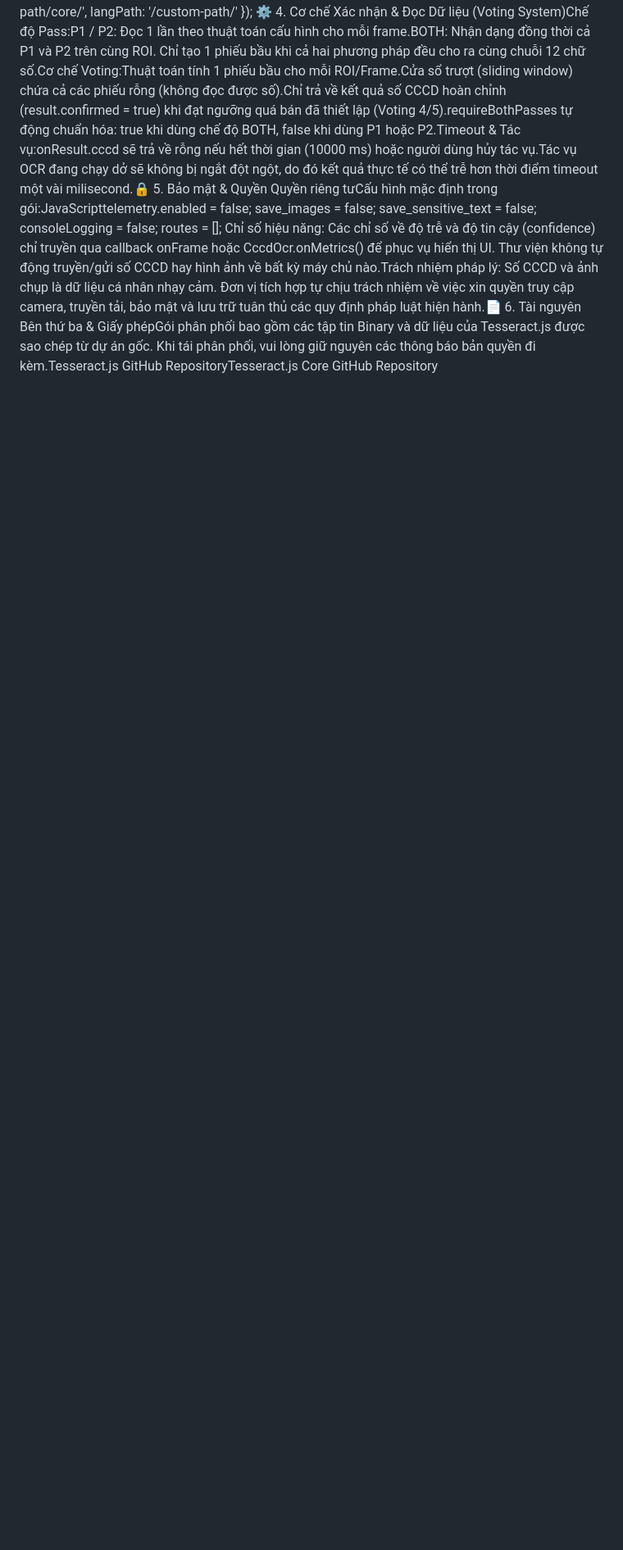
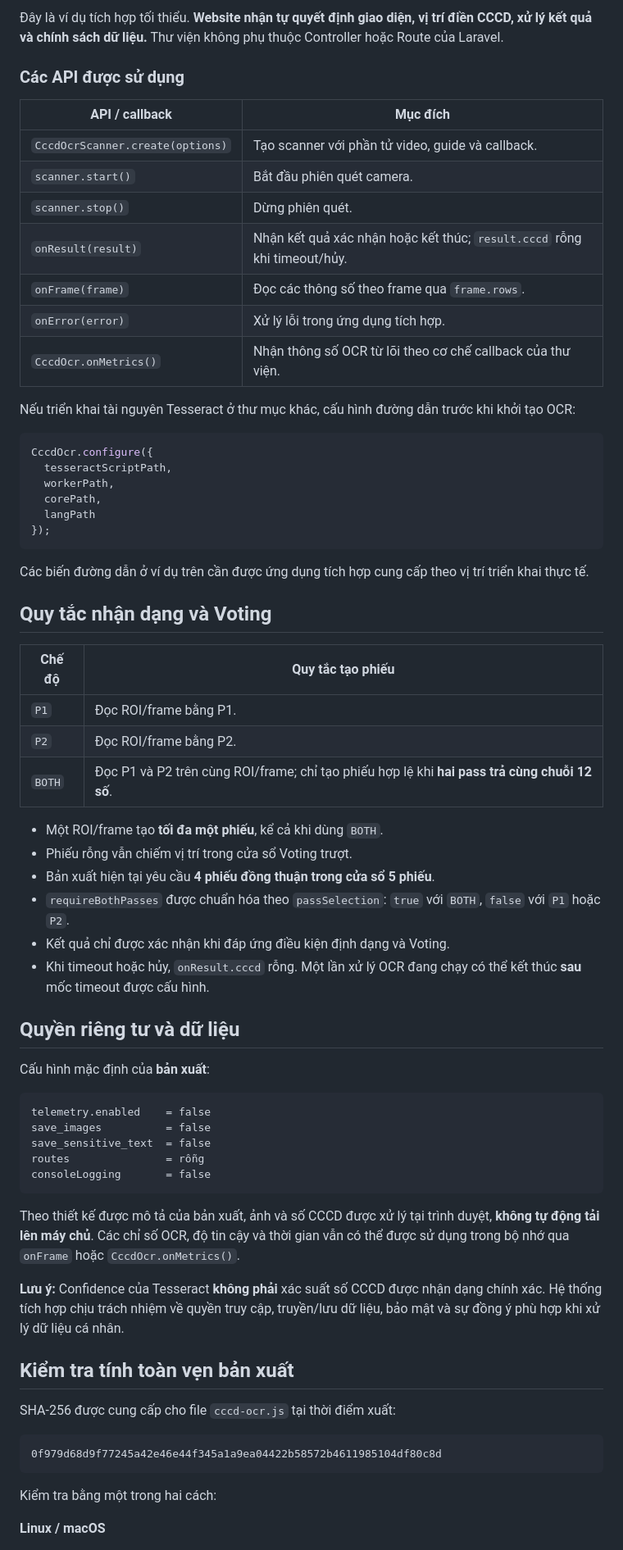
Before and after one commit to ngphantu2004-ui/nhan-dang-12-chu-so, a Markdown page: README.md, the part around one of its changes. Shown at 82% size. GitHub-like rendering; blank space fills up the shorter version.

````diff
--- a/README.md
+++ b/README.md
@@ -70,7 +130,70 @@ Cấu hình đường dẫn Tesseract tùy chỉnhNếu chuyển thư mục tess
+Đây là ví dụ tích hợp tối thiểu. **Website nhận tự quyết định giao diện, vị trí điền CCCD, xử lý kết quả và chính sách dữ liệu.** Thư viện không phụ thuộc Controller hoặc Route của Laravel.
+
+### Các API được sử dụng
+
+| API / callback | Mục đích |
+|---|---|
+| `CccdOcrScanner.create(options)` | Tạo scanner với phần tử video, guide và callback. |
+| `scanner.start()` | Bắt đầu phiên quét camera. |
+| `scanner.stop()` | Dừng phiên quét. |
+| `onResult(result)` | Nhận kết quả xác nhận hoặc kết thúc; `result.cccd` rỗng khi timeout/hủy. |
+| `onFrame(frame)` | Đọc các thông số theo frame qua `frame.rows`. |
+| `onError(error)` | Xử lý lỗi trong ứng dụng tích hợp. |
+| `CccdOcr.onMetrics()` | Nhận thông số OCR từ lõi theo cơ chế callback của thư viện. |
+
+Nếu triển khai tài nguyên Tesseract ở thư mục khác, cấu hình đường dẫn trước khi khởi tạo OCR:
+
+```js
+CccdOcr.configure({
+  tesseractScriptPath,
+  workerPath,
+  corePath,
+  langPath
 });
-⚙️ 4. Cơ chế Xác nhận & Đọc Dữ liệu (Voting System)Chế độ Pass:P1 / P2: Đọc 1 lần theo thuật toán cấu hình cho mỗi frame.BOTH: Nhận dạng đồng thời cả P1 và P2 trên cùng ROI. Chỉ tạo 1 phiếu bầu khi cả hai phương pháp đều cho ra cùng chuỗi 12 chữ số.Cơ chế Voting:Thuật toán tính 1 phiếu bầu cho mỗi ROI/Frame.Cửa sổ trượt (sliding window) chứa cả các phiếu rỗng (không đọc được số).Chỉ trả về kết quả số CCCD hoàn chỉnh (result.confirmed = true) khi đạt ngưỡng quá bán đã thiết lập (Voting 4/5).requireBothPasses tự động chuẩn hóa: true khi dùng chế độ BOTH, false khi dùng P1 hoặc P2.Timeout & Tác vụ:onResult.cccd sẽ trả về rỗng nếu hết thời gian (10000 ms) hoặc người dùng hủy tác vụ.Tác vụ OCR đang chạy dở sẽ không bị ngắt đột ngột, do đó kết quả thực tế có thể trễ hơn thời điểm timeout một vài milisecond.🔒 5. Bảo mật & Quyền Quyền riêng tưCấu hình mặc định trong gói:JavaScripttelemetry.enabled = false;
-save_images = false;
-save_sensitive_text = false;
-consoleLogging = false;
-routes = [];
-Chỉ số hiệu năng: Các chỉ số về độ trễ và độ tin cậy (confidence) chỉ truyền qua callback onFrame hoặc CccdOcr.onMetrics() để phục vụ hiển thị UI. Thư viện không tự động truyền/gửi số CCCD hay hình ảnh về bất kỳ máy chủ nào.Trách nhiệm pháp lý: Số CCCD và ảnh chụp là dữ liệu cá nhân nhạy cảm. Đơn vị tích hợp tự chịu trách nhiệm về việc xin quyền truy cập camera, truyền tải, bảo mật và lưu trữ tuân thủ các quy định pháp luật hiện hành.📄 6. Tài nguyên Bên thứ ba & Giấy phépGói phân phối bao gồm các tập tin Binary và dữ liệu của Tesseract.js được sao chép từ dự án gốc. Khi tái phân phối, vui lòng giữ nguyên các thông báo bản quyền đi kèm.Tesseract.js GitHub RepositoryTesseract.js Core GitHub Repository
+```
+
+Các biến đường dẫn ở ví dụ trên cần được ứng dụng tích hợp cung cấp theo vị trí triển khai thực tế.
+
+## Quy tắc nhận dạng và Voting
+
+| Chế độ | Quy tắc tạo phiếu |
+|---|---|
+| `P1` | Đọc ROI/frame bằng P1. |
+| `P2` | Đọc ROI/frame bằng P2. |
+| `BOTH` | Đọc P1 và P2 trên cùng ROI/frame; chỉ tạo phiếu hợp lệ khi **hai pass trả cùng chuỗi 12 số**. |
+
+- Một ROI/frame tạo **tối đa một phiếu**, kể cả khi dùng `BOTH`.
+- Phiếu rỗng vẫn chiếm vị trí trong cửa sổ Voting trượt.
+- Bản xuất hiện tại yêu cầu **4 phiếu đồng thuận trong cửa sổ 5 phiếu**.
+- `requireBothPasses` được chuẩn hóa theo `passSelection`: `true` với `BOTH`, `false` với `P1` hoặc `P2`.
+- Kết quả chỉ được xác nhận khi đáp ứng điều kiện định dạng và Voting.
+- Khi timeout hoặc hủy, `onResult.cccd` rỗng. Một lần xử lý OCR đang chạy có thể kết thúc **sau** mốc timeout được cấu hình.
+
+## Quyền riêng tư và dữ liệu
+
+Cấu hình mặc định của **bản xuất**:
+
+```text
+telemetry.enabled    = false
+save_images          = false
+save_sensitive_text  = false
+routes               = rỗng
+consoleLogging       = false
+```
+
+Theo thiết kế được mô tả của bản xuất, ảnh và số CCCD được xử lý tại trình duyệt, **không tự động tải lên máy chủ**. Các chỉ số OCR, độ tin cậy và thời gian vẫn có thể được sử dụng trong bộ nhớ qua `onFrame` hoặc `CccdOcr.onMetrics()`.
+
+**Lưu ý:** Confidence của Tesseract **không phải** xác suất số CCCD được nhận dạng chính xác. Hệ thống tích hợp chịu trách nhiệm về quyền truy cập, truyền/lưu dữ liệu, bảo mật và sự đồng ý phù hợp khi xử lý dữ liệu cá nhân.
+
+## Kiểm tra tính toàn vẹn bản xuất
+
+SHA-256 được cung cấp cho file `cccd-ocr.js` tại thời điểm xuất:
+
+```text
+0f979d68d9f77245a42e46e44f345a1a9ea04422b58572b4611985104df80c8d
+```
+
+Kiểm tra bằng một trong hai cách:
+
+**Linux / macOS**
+
````
Also changed, not shown: other parts of README.md (+144 -60 lines).
